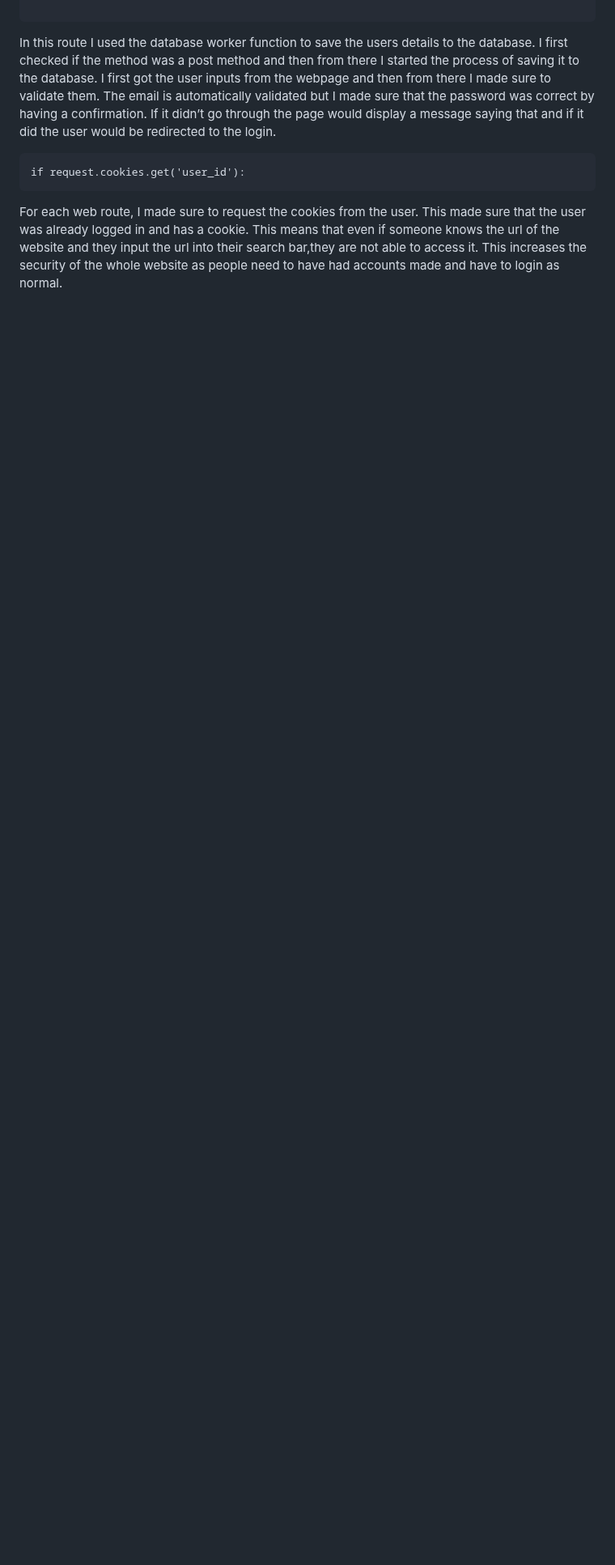
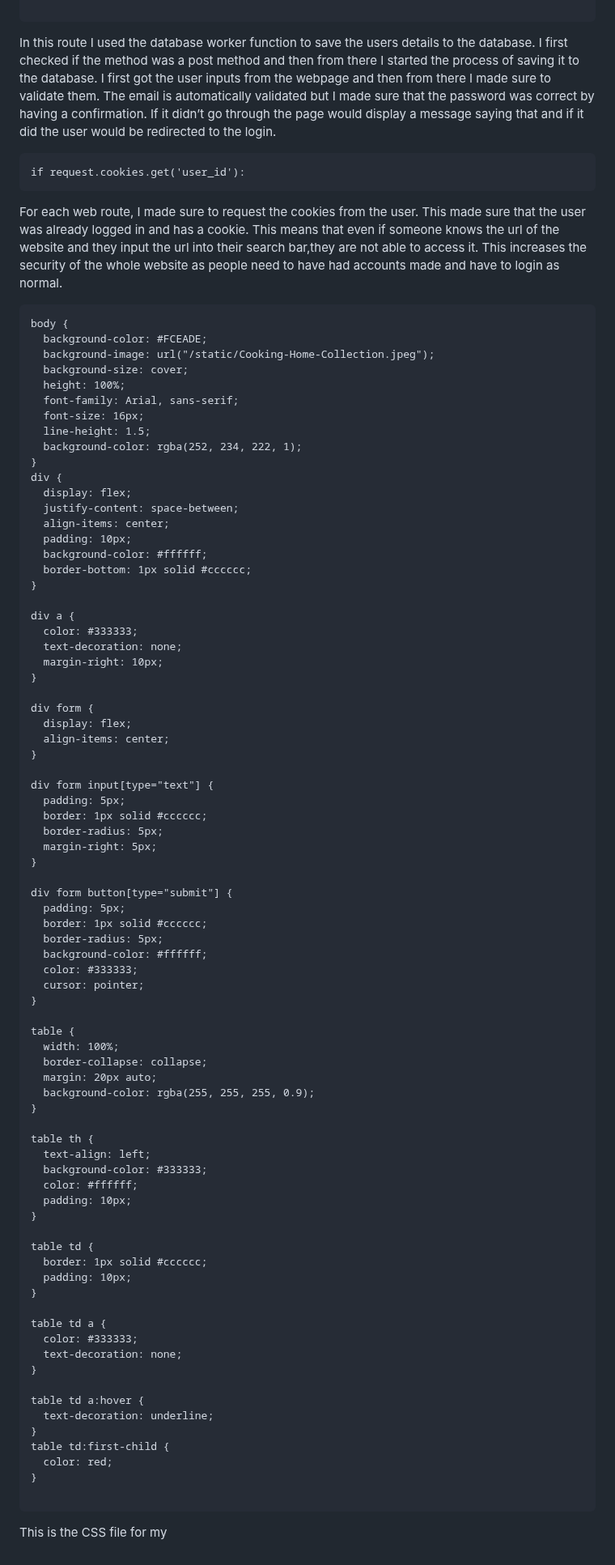
Before and after one commit to KaiFig/Unit_4, a Markdown page: Project/read_me.md, the part around one of its changes. Shown at 81% size. Rendered like a GitHub page; blank space fills up the shorter version.

````diff
--- a/Project/read_me.md
+++ b/Project/read_me.md
@@ -160,3 +170,84 @@ def signup():
 if request.cookies.get('user_id'):
 ```
 For each web route, I made sure to request the cookies from the user. This made sure that the user was already logged in and has a cookie. This means that even if someone knows the url of the website and they input the url into their search bar,they are not able to access it. This increases the security of the whole website as people need to have had accounts made and have to login as normal.
+
+```.css
+body {
+  background-color: #FCEADE;
+  background-image: url("/static/Cooking-Home-Collection.jpeg");
+  background-size: cover;
+  height: 100%;
+  font-family: Arial, sans-serif;
+  font-size: 16px;
+  line-height: 1.5;
+  background-color: rgba(252, 234, 222, 1);
+}
+div {
+  display: flex;
+  justify-content: space-between;
+  align-items: center;
+  padding: 10px;
+  background-color: #ffffff;
+  border-bottom: 1px solid #cccccc;
+}
+
+div a {
+  color: #333333;
+  text-decoration: none;
+  margin-right: 10px;
+}
+
+div form {
+  display: flex;
+  align-items: center;
+}
+
+div form input[type="text"] {
+  padding: 5px;
+  border: 1px solid #cccccc;
+  border-radius: 5px;
+  margin-right: 5px;
+}
+
+div form button[type="submit"] {
+  padding: 5px;
+  border: 1px solid #cccccc;
+  border-radius: 5px;
+  background-color: #ffffff;
+  color: #333333;
+  cursor: pointer;
+}
+
+table {
+  width: 100%;
+  border-collapse: collapse;
+  margin: 20px auto;
+  background-color: rgba(255, 255, 255, 0.9);
+}
+
+table th {
+  text-align: left;
+  background-color: #333333;
+  color: #ffffff;
+  padding: 10px;
+}
+
+table td {
+  border: 1px solid #cccccc;
+  padding: 10px;
+}
+
+table td a {
+  color: #333333;
+  text-decoration: none;
+}
+
+table td a:hover {
+  text-decoration: underline;
+}
+table td:first-child {
+  color: red;
+}
+
+```
+This is the CSS file for my
````
Also changed, not shown: other parts of Project/read_me.md (+10 -0 lines).
